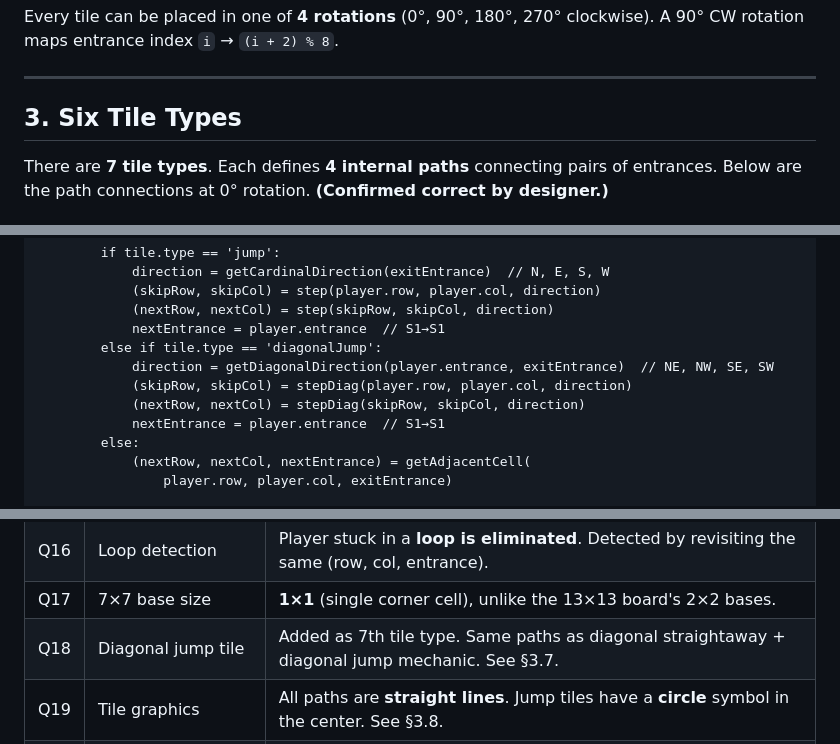
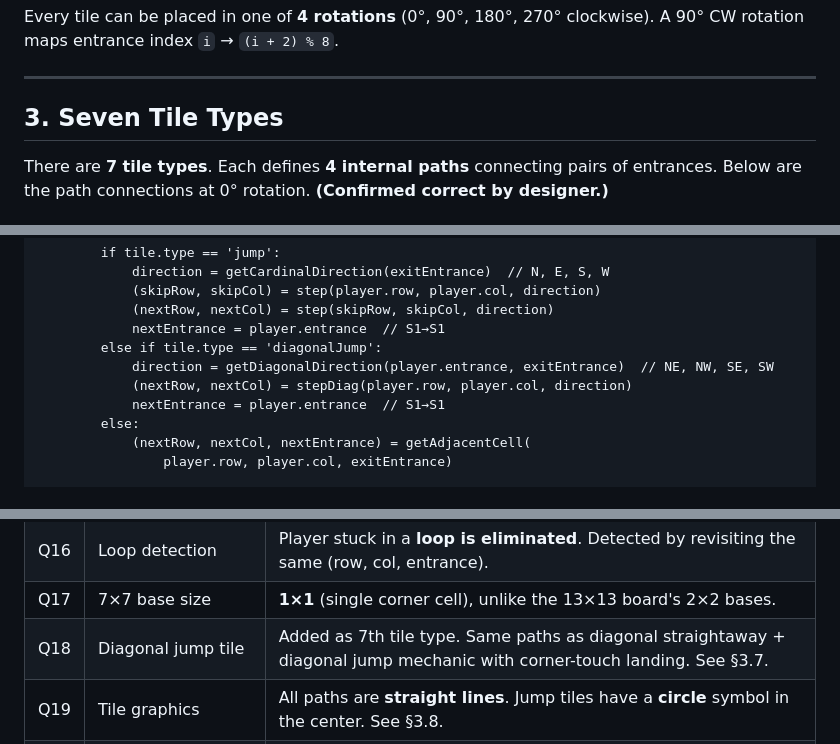
Before and after one commit to xcstarz/xcstarz.github.io, a Markdown page: ai-docs/game-design.md, 3 parts joined by grey strips. Drawn GitHub-style.

```diff
--- a/ai-docs/game-design.md
+++ b/ai-docs/game-design.md
@@ -122,7 +122,7 @@ Every tile can be placed in one of **4 rotations** (0°, 90°, 180°, 270° cloc
 
 ---
 
-## 3. Six Tile Types
+## 3. Seven Tile Types
 
 There are **7 tile types**. Each defines **4 internal paths** connecting pairs of entrances. Below are the path connections at 0° rotation. **(Confirmed correct by designer.)**
 
@@ -559,8 +562,7 @@ function resolveMovement(player):
             nextEntrance = player.entrance  // S1→S1
         else if tile.type == 'diagonalJump':
             direction = getDiagonalDirection(player.entrance, exitEntrance)  // NE, NW, SE, SW
-            (skipRow, skipCol) = stepDiag(player.row, player.col, direction)
-            (nextRow, nextCol) = stepDiag(skipRow, skipCol, direction)
+            (nextRow, nextCol) = stepDiag(player.row, player.col, direction)
             nextEntrance = player.entrance  // S1→S1
         else:
             (nextRow, nextCol, nextEntrance) = getAdjacentCell(
@@ -610,7 +612,7 @@ function resolveMovement(player):
 | Q15 | First move chaining | **No chaining.** Player ends on a blank cell on their first turn. |
 | Q16 | Loop detection | Player stuck in a **loop is eliminated**. Detected by revisiting the same (row, col, entrance). |
 | Q17 | 7×7 base size | **1×1** (single corner cell), unlike the 13×13 board's 2×2 bases. |
-| Q18 | Diagonal jump tile | Added as 7th tile type. Same paths as diagonal straightaway + diagonal jump mechanic. See §3.7. |
+| Q18 | Diagonal jump tile | Added as 7th tile type. Same paths as diagonal straightaway + diagonal jump mechanic with corner-touch landing. See §3.7. |
 | Q19 | Tile graphics | All paths are **straight lines**. Jump tiles have a **circle** symbol in the center. See §3.8. |
 | Q20 | Jump pad supply | **Configurable** at setup: single type (full pool), both combined (shared pool), both separate (2 each), or neither. See §3.9 and §7.5. |
 
```
Also changed, not shown: other parts of ai-docs/game-design.md (+21 -18 lines).
